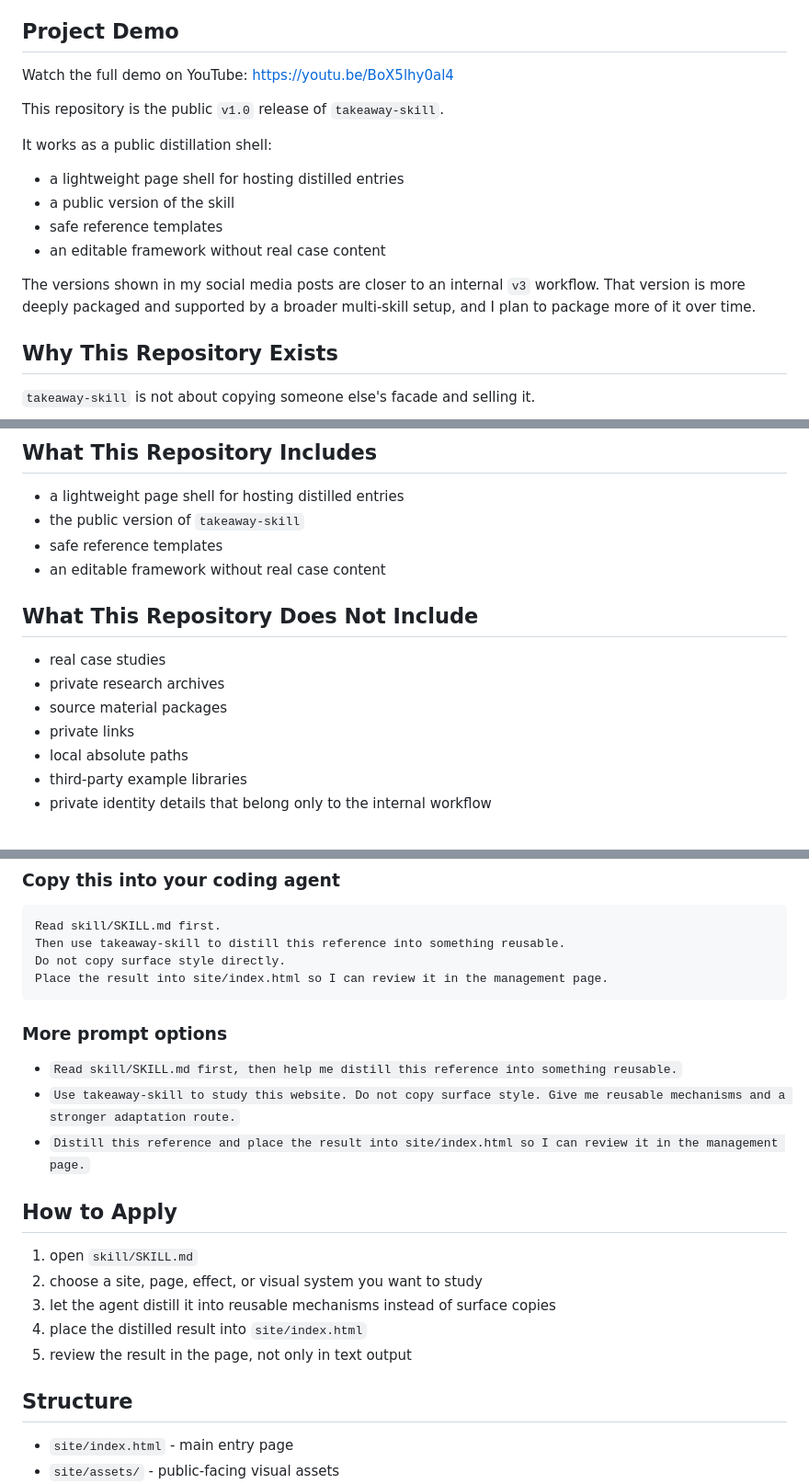
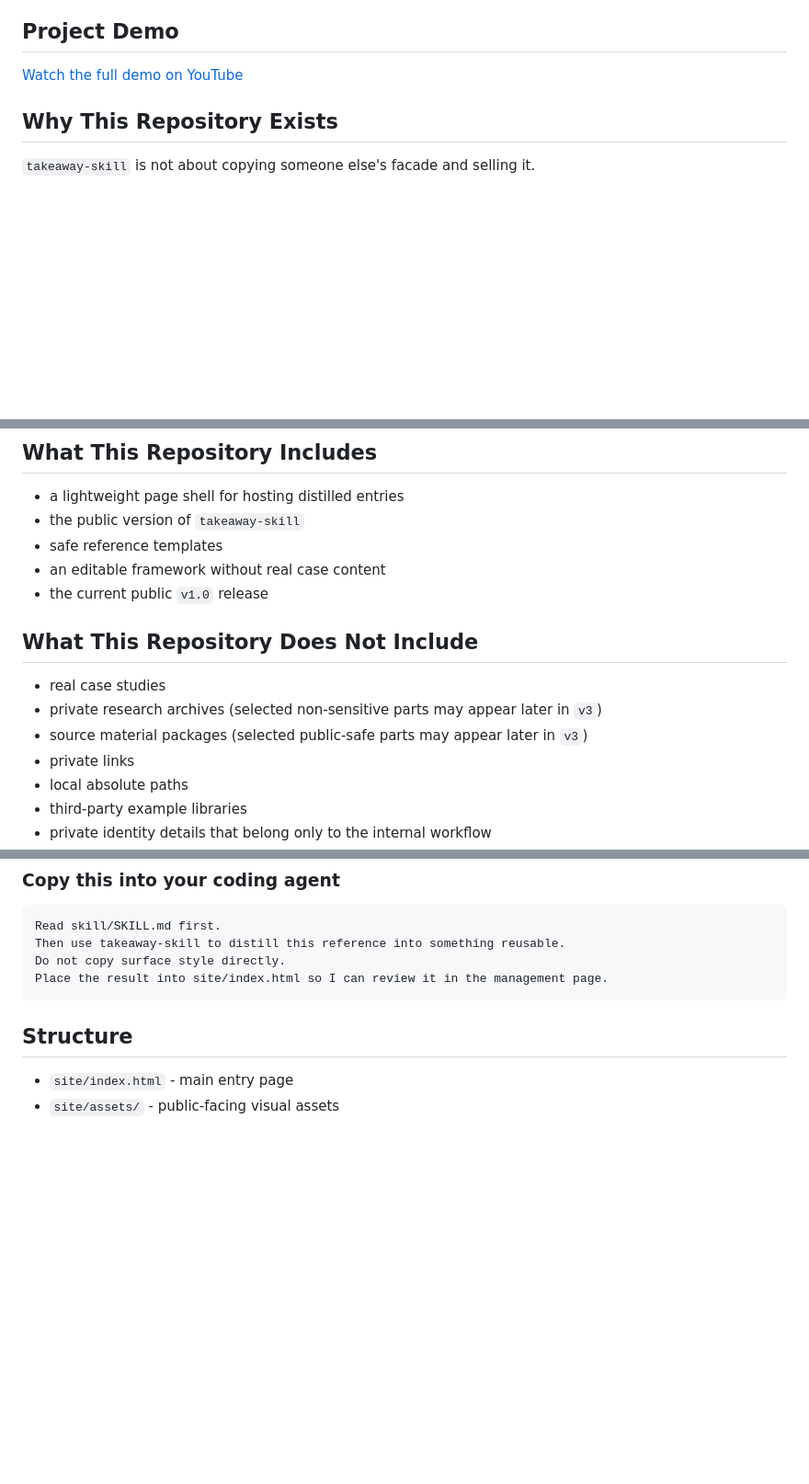
Before and after one commit to julilaoshi/takeaway-skill, a Markdown page: README.md, 3 parts joined by grey strips. Shown at 92% size. GitHub-like rendering; blank space fills up the shorter version.

Commit message:
Trim README repetition and clarify v3 notes

````diff
--- a/README.md
+++ b/README.md
@@ -39,19 +39,7 @@ English | [简体中文](./README.zh-CN.md)
 
 ## Project Demo
 
-Watch the full demo on YouTube:
-[https://youtu.be/BoX5lhy0al4](https://youtu.be/BoX5lhy0al4)
-
-This repository is the public `v1.0` release of `takeaway-skill`.
-
-It works as a public distillation shell:
-
-- a lightweight page shell for hosting distilled entries
-- a public version of the skill
-- safe reference templates
-- an editable framework without real case content
-
-The versions shown in my social media posts are closer to an internal `v3` workflow. That version is more deeply packaged and supported by a broader multi-skill setup, and I plan to package more of it over time.
+[Watch the full demo on YouTube](https://youtu.be/BoX5lhy0al4)
 
 ## Why This Repository Exists
 
@@ -72,12 +60,13 @@ This repository is shared to increase visibility, exchange methods, and make the
 - the public version of `takeaway-skill`
 - safe reference templates
 - an editable framework without real case content
+- the current public `v1.0` release
 
 ## What This Repository Does Not Include
 
 - real case studies
-- private research archives
-- source material packages
+- private research archives (selected non-sensitive parts may appear later in `v3`)
+- source material packages (selected public-safe parts may appear later in `v3`)
 - private links
 - local absolute paths
 - third-party example libraries
@@ -126,20 +119,6 @@ Then use takeaway-skill to distill this reference into something reusable.
 Do not copy surface style directly.
 Place the result into site/index.html so I can review it in the management page.
 ```
-
-### More prompt options
-
-- `Read skill/SKILL.md first, then help me distill this reference into something reusable.`
-- `Use takeaway-skill to study this website. Do not copy surface style. Give me reusable mechanisms and a stronger adaptation route.`
-- `Distill this reference and place the result into site/index.html so I can review it in the management page.`
-
-## How to Apply
-
-1. open `skill/SKILL.md`
-2. choose a site, page, effect, or visual system you want to study
-3. let the agent distill it into reusable mechanisms instead of surface copies
-4. place the distilled result into `site/index.html`
-5. review the result in the page, not only in text output
 
 ## Structure
 
````
Also changed, not shown: other parts of README.md (+4 -0 lines), README.zh-CN.md (+7 -30 lines).
